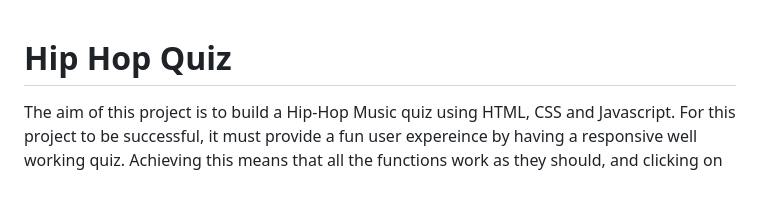
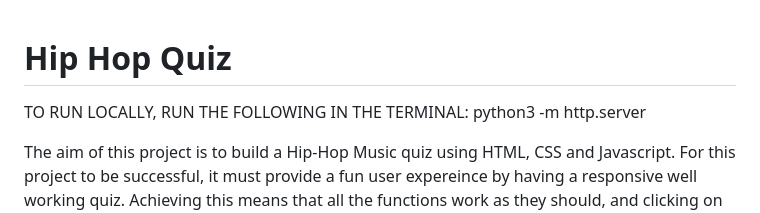
Before and after one commit to jamiebradford123/HipHopMusicQuiz, a Markdown page: README.md, the part around the change. GitHub-like rendering; blank space fills up the shorter version.

Commit message:
add instructions on how to run quiz locally in terminal

```diff
--- a/README.md
+++ b/README.md
@@ -1,4 +1,8 @@
 # Hip Hop Quiz
+
+TO RUN LOCALLY, RUN THE FOLLOWING IN THE TERMINAL:
+python3 -m http.server
+
 
 The aim of this project is to build a Hip-Hop Music quiz using HTML, CSS and Javascript. For this project to be successful, it must provide a fun user expereince by having a responsive well working quiz. Achieving this means that all the functions work as they should, and clicking on one of the answers provides feedback.
 The intended target of this website is anyone who is a fan of Hip-Hop. This quiz provides them to test their knowledge and also discover some fun facts they may not have known.
```
